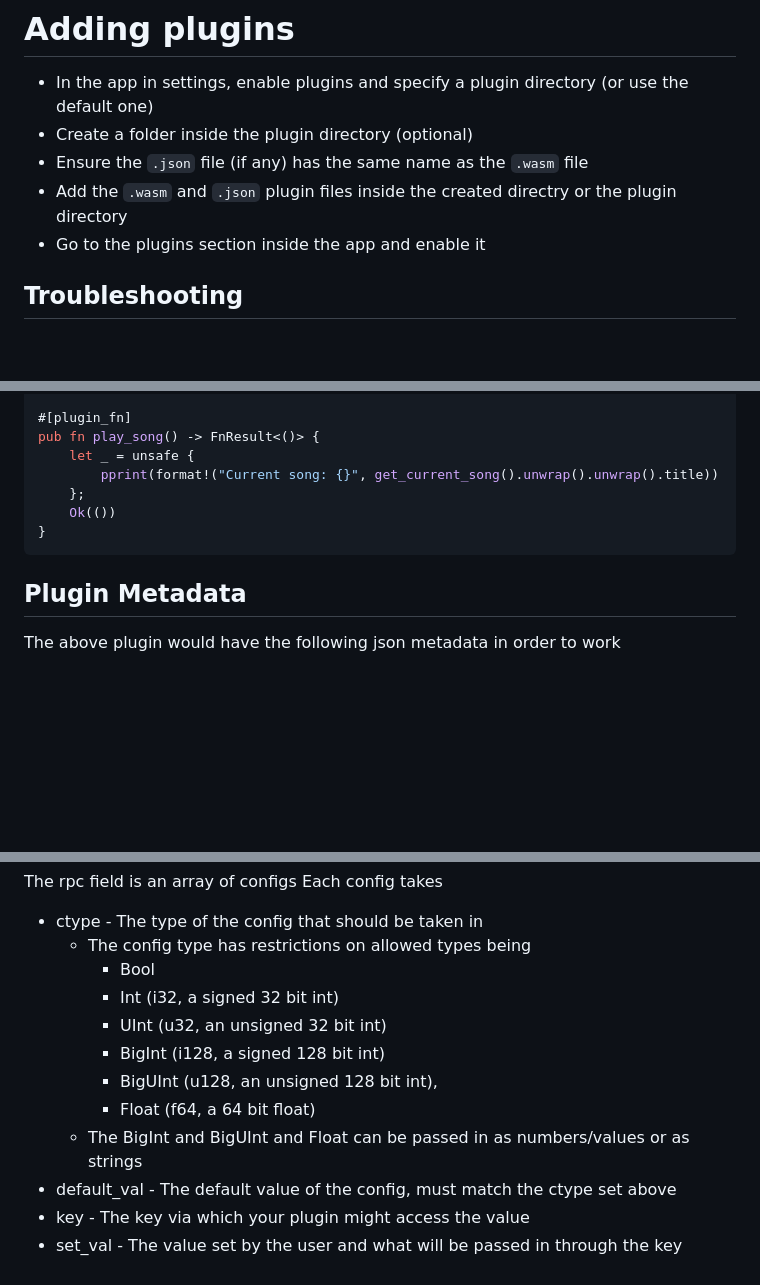
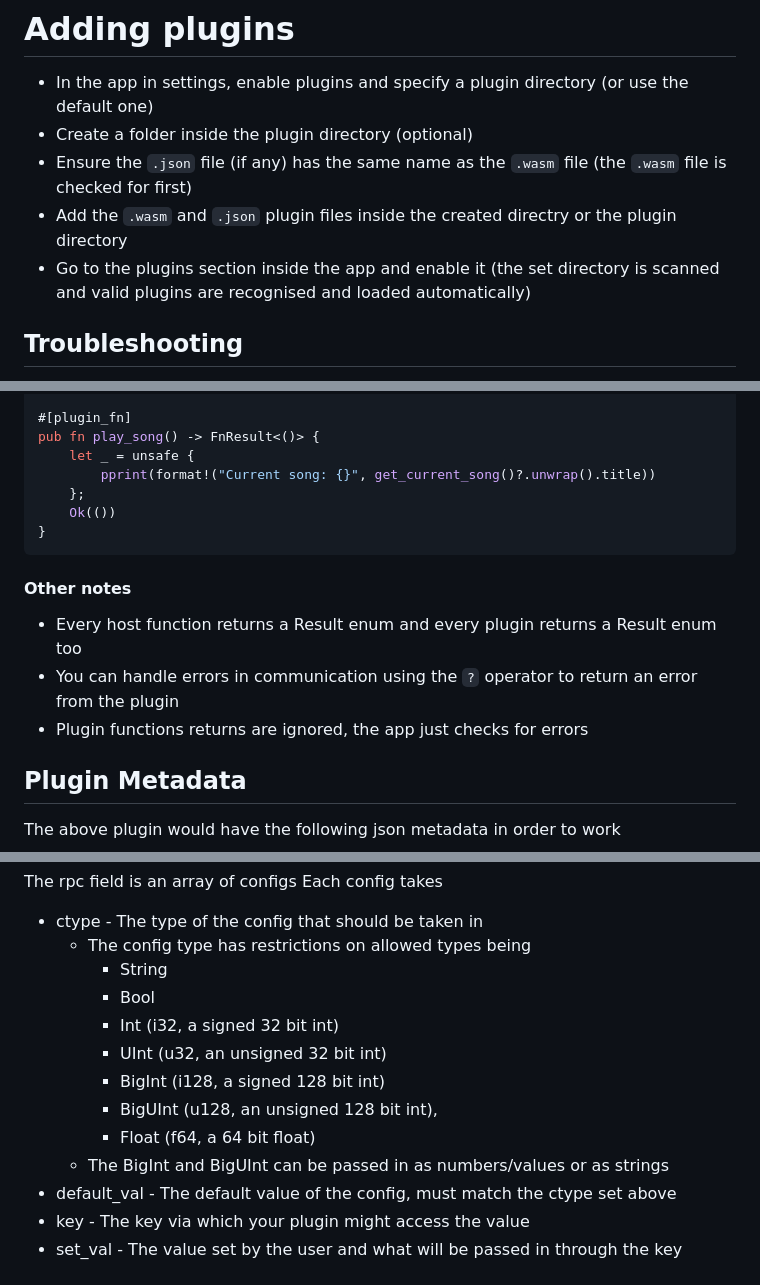
Before and after one commit to ChaosTheChaotic/Adiman, a Markdown page: PLUGINS.md, 3 parts joined by grey strips. Rendered like a GitHub page; blank space fills up the shorter version.

````diff
--- a/PLUGINS.md
+++ b/PLUGINS.md
@@ -3,9 +3,9 @@ As of update 1.3.0, Adiman now supports plugins.
 # Adding plugins
 - In the app in settings, enable plugins and specify a plugin directory (or use the default one)
 - Create a folder inside the plugin directory (optional)
-- Ensure the `.json` file (if any) has the same name as the `.wasm` file
+- Ensure the `.json` file (if any) has the same name as the `.wasm` file (the `.wasm` file is checked for first)
 - Add the `.wasm` and `.json` plugin files inside the created directry or the plugin directory
-- Go to the plugins section inside the app and enable it
+- Go to the plugins section inside the app and enable it (the set directory is scanned and valid plugins are recognised and loaded automatically)
 
 ## Troubleshooting
 - Make sure that the plugin is enabled (this happens more than you think)
@@ -92,11 +92,16 @@ pub fn stop() -> FnResult<()> {
 #[plugin_fn]
 pub fn play_song() -> FnResult<()> {
     let _ = unsafe {
-        pprint(format!("Current song: {}", get_current_song().unwrap().unwrap().title))
+        pprint(format!("Current song: {}", get_current_song()?.unwrap().title))
     };
     Ok(())
 }
 ```
+#### Other notes
+- Every host function returns a Result enum and every plugin returns a Result enum too
+- You can handle errors in communication using the `?` operator to return an error from the plugin
+- Plugin functions returns are ignored, the app just checks for errors
+
 ## Plugin Metadata
 The above plugin would have the following json metadata in order to work
 ```json
@@ -115,13 +120,14 @@ The rpc field is an array of configs
 Each config takes
 - ctype - The type of the config that should be taken in
     - The config type has restrictions on allowed types being
+        - String
         - Bool
         - Int (i32, a signed 32 bit int)
         - UInt (u32, an unsigned 32 bit int)
         - BigInt (i128, a signed 128 bit int)
         - BigUInt (u128, an unsigned 128 bit int),
         - Float (f64, a 64 bit float)
-    - The BigInt and BigUInt and Float can be passed in as numbers/values or as strings
+    - The BigInt and BigUInt can be passed in as numbers/values or as strings
 - default_val - The default value of the config, must match the ctype set above
 - key - The key via which your plugin might access the value
 - set_val - The value set by the user and what will be passed in through the key
````
